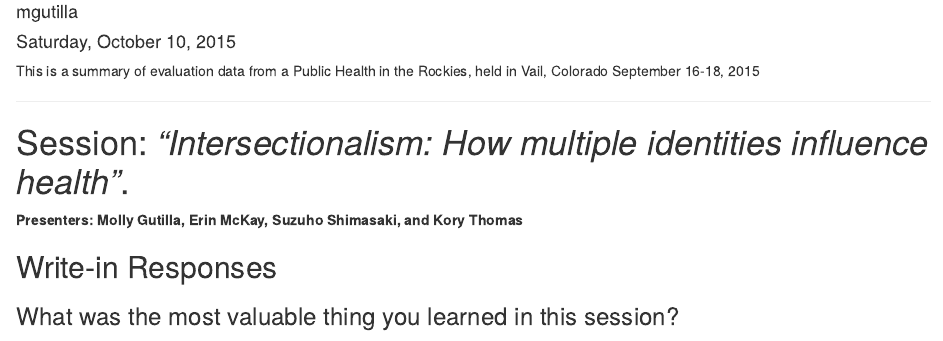
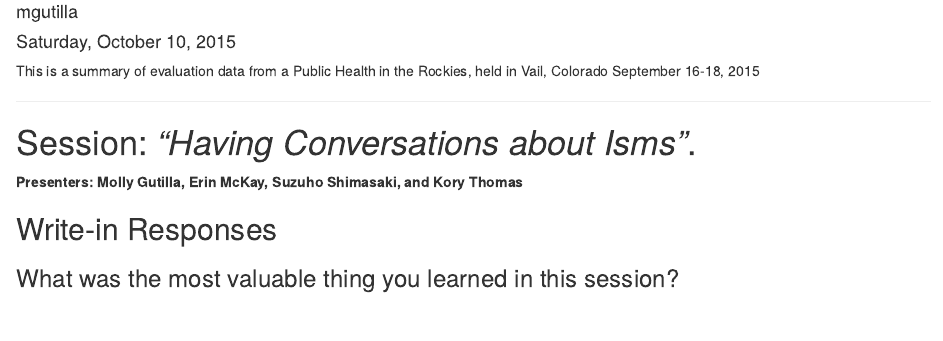
Before and after one commit to mgutilla/PHiR_2015_evaluation, an R Markdown document (evaluation_isms_analysis.Rmd): the page in a window 1100 px wide, from 70 px down. Rendered offline with R 4.5, knitr and Pandoc, with nearby package versions; some code elsewhere in the file could not run offline.

Commit message:
final mods

```diff
--- a/evaluation_isms_analysis.Rmd
+++ b/evaluation_isms_analysis.Rmd
@@ -7,7 +7,7 @@ output: html_document
 This is a summary of evaluation data from a Public Health in the Rockies, held in Vail, Colorado September 16-18, 2015
 
 ---------------------------------------------------------------------------
-# Session: *"Intersectionalism: How multiple identities influence health"*.
+# Session: *"Having Conversations about Isms"*.
 
 **Presenters: Molly Gutilla, Erin McKay, Suzuho Shimasaki, and Kory Thomas**
 
```
